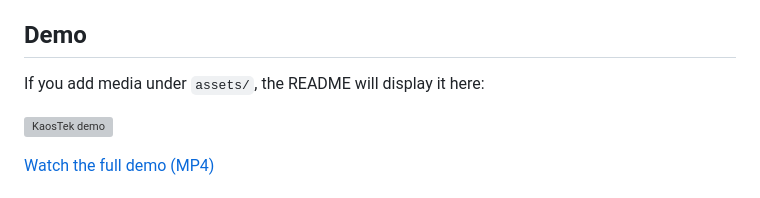
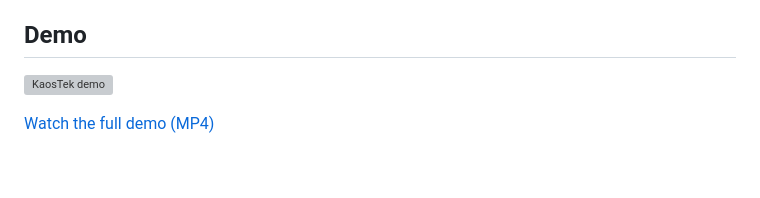
Before and after one commit to Larisa-E/KaosTek, a Markdown page: README.md, the part around the change. GitHub-like rendering; blank space fills up the shorter version; grey boxes are pictures that could not be loaded.

```diff
--- a/README.md
+++ b/README.md
@@ -10,8 +10,6 @@ KaosTek is a lightweight PHP + MySQL project that demonstrates a simple customer
 - Responsive UI built with Bootstrap 5 (CDN)
 
 ## Demo
-
-If you add media under `assets/`, the README will display it here:
 
 ![KaosTek demo](assets/kaostek-demo.gif)
 
```
